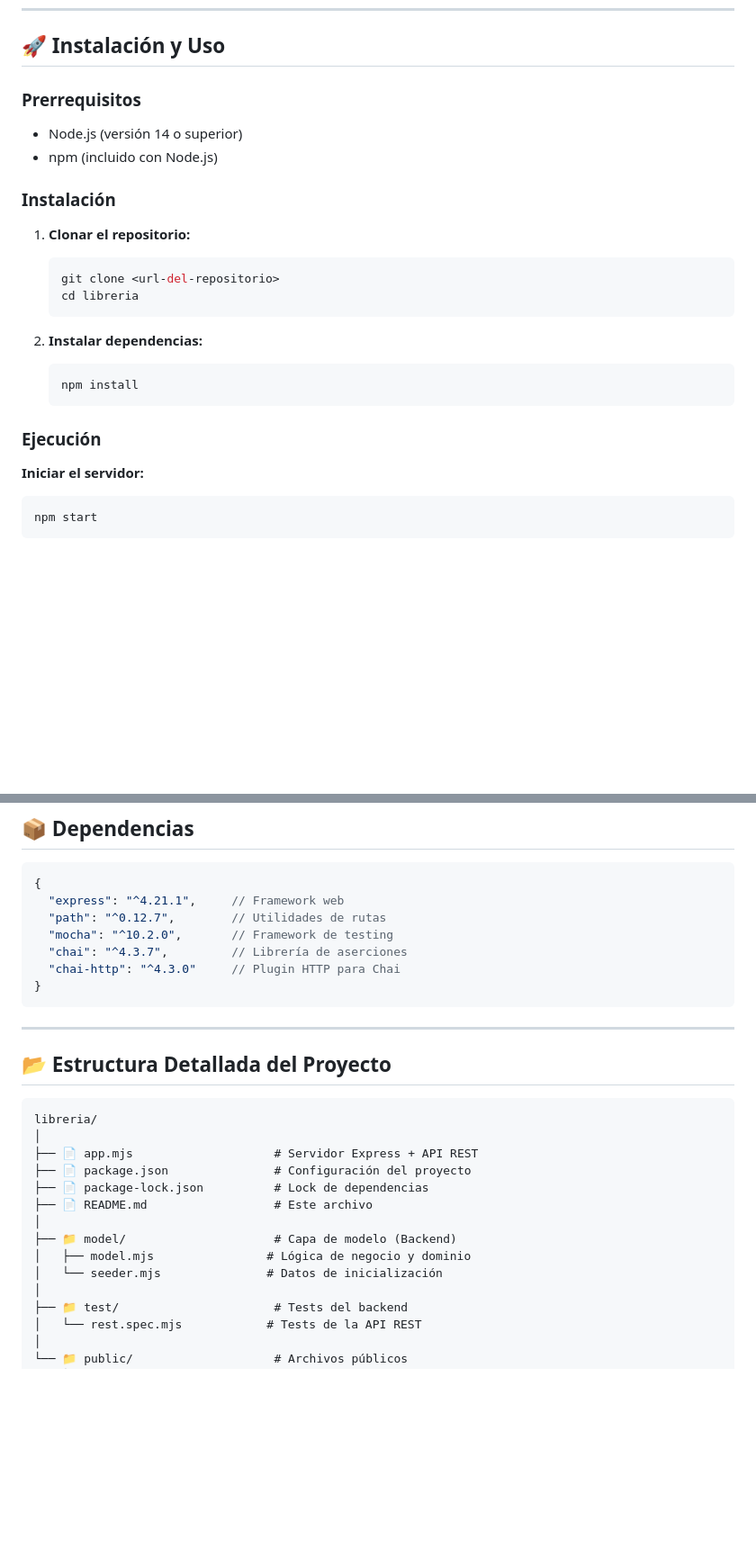
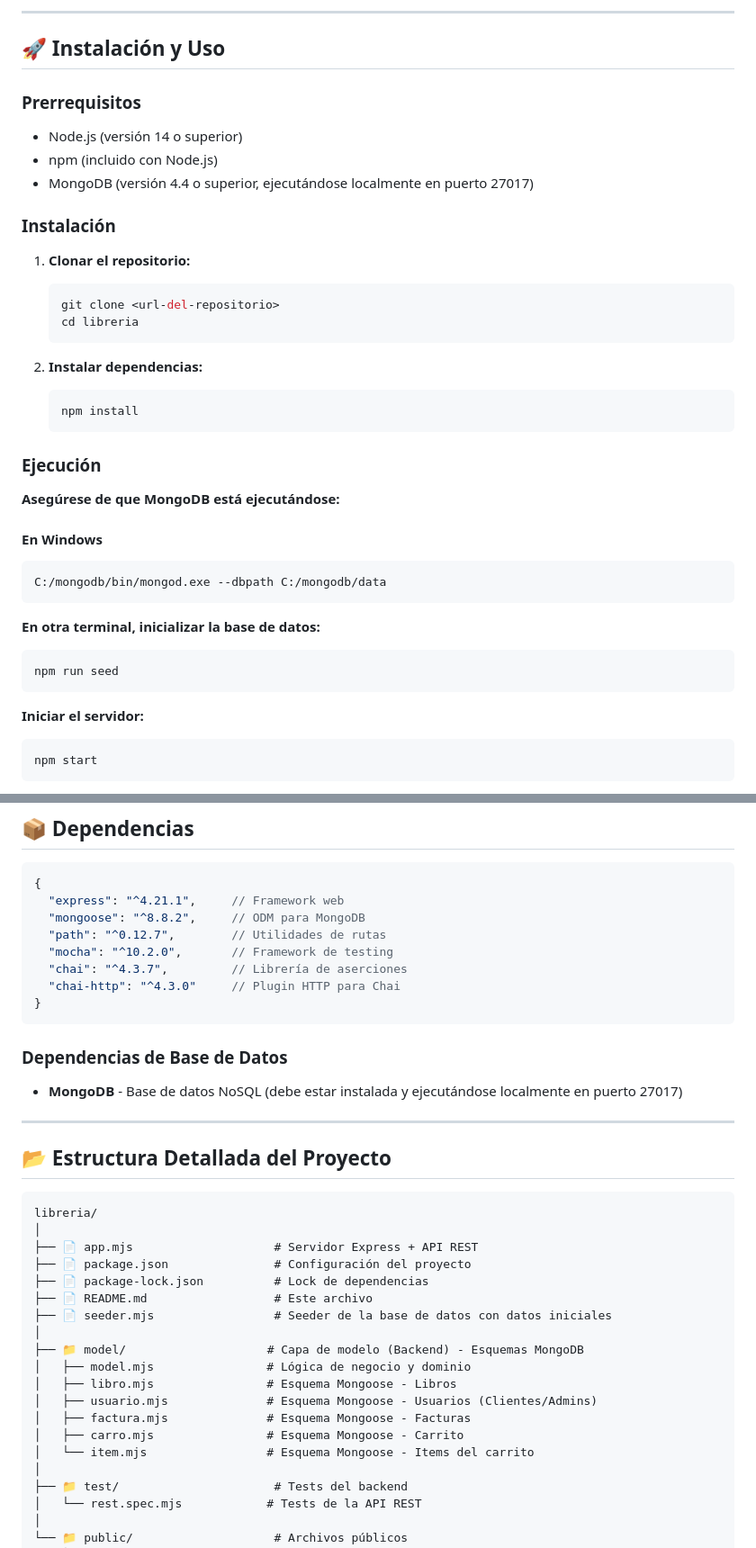
Before and after one commit to alejo9am/libreria, a Markdown page: README.md, 2 parts joined by grey strips. Shown: that part at 90% size. GitHub-like rendering; blank space fills up the shorter version.

````diff
--- a/README.md
+++ b/README.md
@@ -197,9 +271,12 @@ El backend expone una API REST completa con los siguientes endpoints:
+---
+
 ## 🚀 Instalación y Uso
 
 ### Prerrequisitos
 
 - Node.js (versión 14 o superior)
 - npm (incluido con Node.js)
+- MongoDB (versión 4.4 o superior, ejecutándose localmente en puerto 27017)
 
 ### Instalación
 
@@ -217,6 +294,20 @@ El backend expone una API REST completa con los siguientes endpoints:
    ```
 
 ### Ejecución
+
+**Asegúrese de que MongoDB está ejecutándose:**
+
+#### En Windows
+
+```bash
+C:/mongodb/bin/mongod.exe --dbpath C:/mongodb/data
+```
+
+**En otra terminal, inicializar la base de datos:**
+
+```bash
+npm run seed
+```
 
 **Iniciar el servidor:**
 
@@ -247,12 +338,17 @@ npm run test-rest
 ```json
 {
   "express": "^4.21.1",     // Framework web
+  "mongoose": "^8.8.2",     // ODM para MongoDB
   "path": "^0.12.7",        // Utilidades de rutas
   "mocha": "^10.2.0",       // Framework de testing
   "chai": "^4.3.7",         // Librería de aserciones
   "chai-http": "^4.3.0"     // Plugin HTTP para Chai
 }
 ```
+
+### Dependencias de Base de Datos
+
+- **MongoDB** - Base de datos NoSQL (debe estar instalada y ejecutándose localmente en puerto 27017)
 
 ---
 
@@ -265,10 +361,15 @@ libreria/
 ├── 📄 package.json               # Configuración del proyecto
 ├── 📄 package-lock.json          # Lock de dependencias
 ├── 📄 README.md                  # Este archivo
+├── 📄 seeder.mjs                 # Seeder de la base de datos con datos iniciales
 │
-├── 📁 model/                     # Capa de modelo (Backend)
+├── 📁 model/                    # Capa de modelo (Backend) - Esquemas MongoDB
 │   ├── model.mjs                # Lógica de negocio y dominio
-│   └── seeder.mjs               # Datos de inicialización
+│   ├── libro.mjs                # Esquema Mongoose - Libros
+│   ├── usuario.mjs              # Esquema Mongoose - Usuarios (Clientes/Admins)
+│   ├── factura.mjs              # Esquema Mongoose - Facturas
+│   ├── carro.mjs                # Esquema Mongoose - Carrito
+│   └── item.mjs                 # Esquema Mongoose - Items del carrito
 │
 ├── 📁 test/                      # Tests del backend
 │   └── rest.spec.mjs            # Tests de la API REST
````
Also changed, not shown: other parts of README.md (+84 -3 lines).
